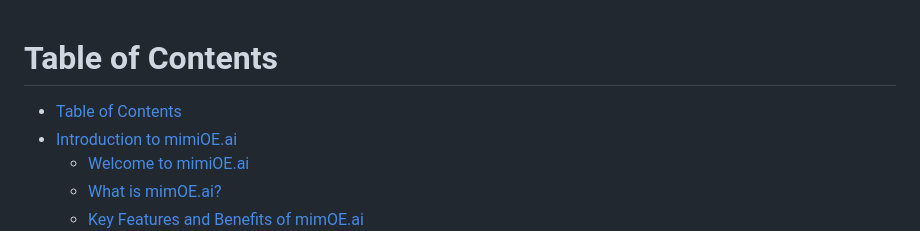
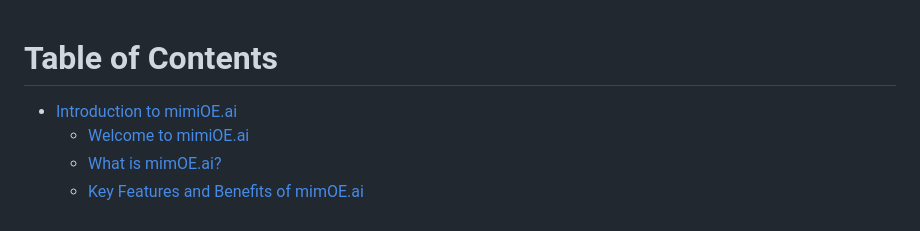
Before and after one commit to mimik-mimOE-ai/mimOE-ai-developer-guide, a Markdown page: readme.md, the part around the change. Rendered like a GitHub page.

```diff
--- a/readme.md
+++ b/readme.md
@@ -1,6 +1,5 @@
 # Table of Contents
 
-- [Table of Contents](#table-of-contents)
 - [Introduction to mimiOE.ai](#introduction-to-mimoeai)
   - [Welcome to mimiOE.ai](#welcome-to-mimoeai)
   - [What is mimOE.ai?](#what-is-mimoeai)
```
